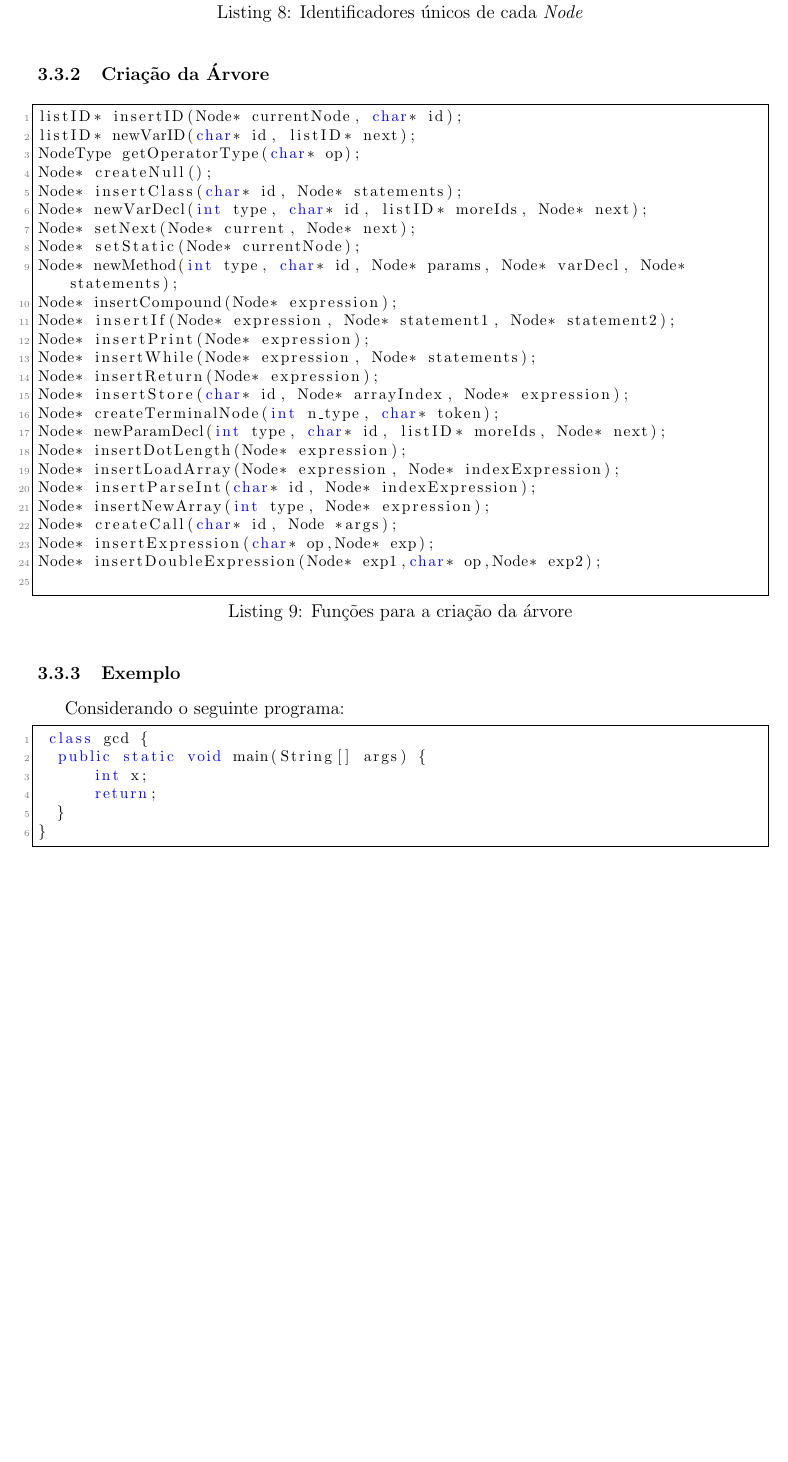
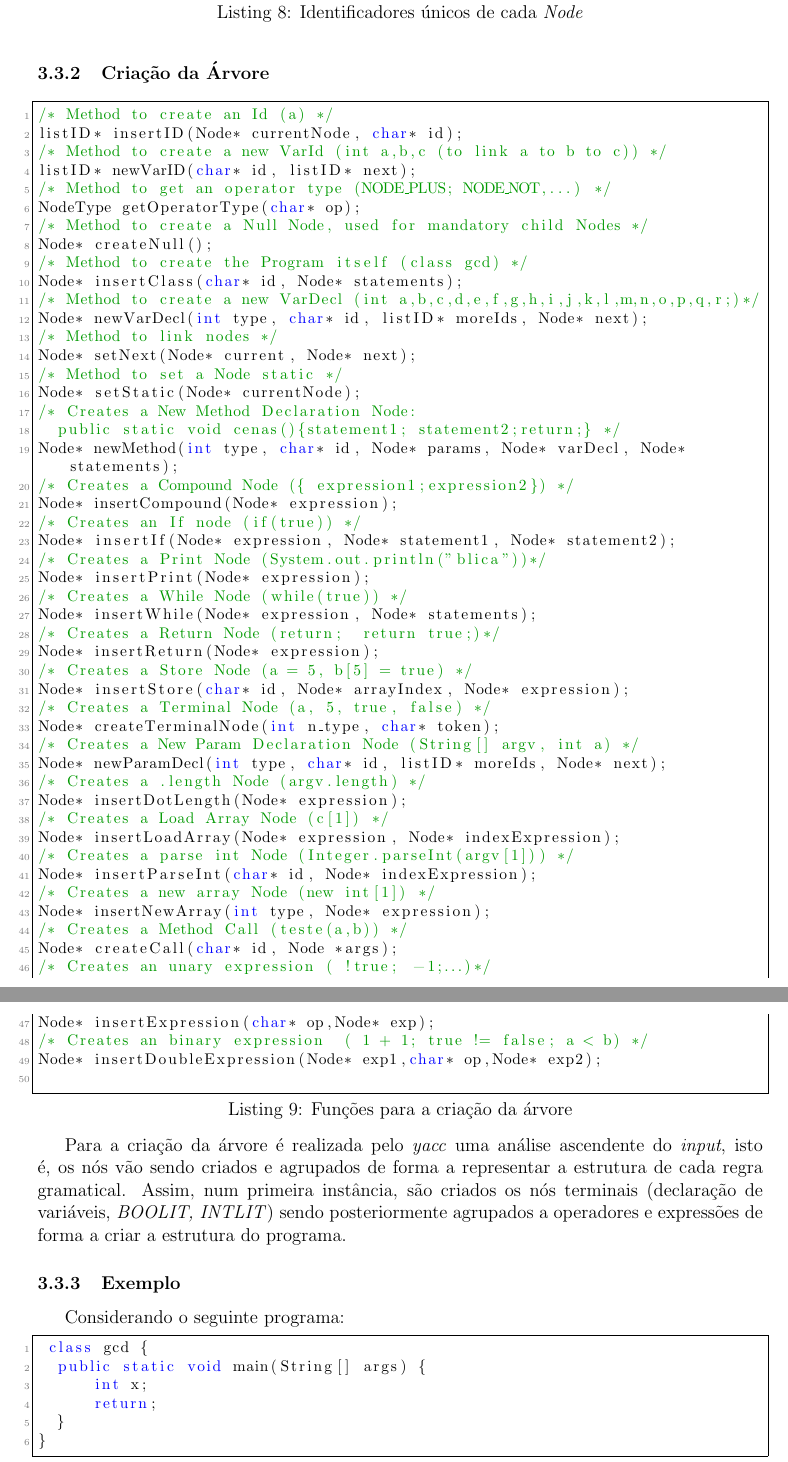
Before and after one commit to bcaceiro/compiler, a LaTeX document (ReLaToRiOo/rel.tex): part of page 15 of 19 before the commit and two parts of pages 15 and 16 of 20 after it, the two joined at a grey line, cut so that both start at the same text, the shorter picture padded with empty space. Compiled offline with pdfLaTeX.

Commit message:
comentarios fofinhos

```diff
--- a/ReLaToRiOo/rel.tex
+++ b/ReLaToRiOo/rel.tex
@@ -629,35 +629,61 @@ typedef enum {TYPE_VOID,
 \end{lstlisting}
 
 
-
  \subsubsection{Criação da Árvore}
 \lstset{language=C,caption={Funções para a criação da árvore},label=Estruturas,numbers=left,frame=single}
 \begin{lstlisting}
+/* Method to create an Id (a) */
 listID* insertID(Node* currentNode, char* id);
+/* Method to create a new VarId (int a,b,c (to link a to b to c)) */
 listID* newVarID(char* id, listID* next);
+/* Method to get an operator type (NODE_PLUS; NODE_NOT,...) */
 NodeType getOperatorType(char* op);
+/* Method to create a Null Node, used for mandatory child Nodes */
 Node* createNull();
+/* Method to create the Program itself (class gcd) */
 Node* insertClass(char* id, Node* statements);
+/* Method to create a new VarDecl (int a,b,c,d,e,f,g,h,i,j,k,l,m,n,o,p,q,r;)*/
 Node* newVarDecl(int type, char* id, listID* moreIds, Node* next);
+/* Method to link nodes */
 Node* setNext(Node* current, Node* next);
+/* Method to set a Node static */
 Node* setStatic(Node* currentNode);
+/* Creates a New Method Declaration Node:
+	public static void cenas(){statement1; statement2;return;} */
 Node* newMethod(int type, char* id, Node* params, Node* varDecl, Node* statements);
+/* Creates a Compound Node ({ expression1;expression2}) */
 Node* insertCompound(Node* expression);
+/* Creates an If node (if(true)) */
 Node* insertIf(Node* expression, Node* statement1, Node* statement2);
+/* Creates a Print Node (System.out.println("blica"))*/
 Node* insertPrint(Node* expression);
+/* Creates a While Node (while(true)) */
 Node* insertWhile(Node* expression, Node* statements);
+/* Creates a Return Node (return;  return true;)*/
 Node* insertReturn(Node* expression);
+/* Creates a Store Node (a = 5, b[5] = true) */
 Node* insertStore(char* id, Node* arrayIndex, Node* expression);
+/* Creates a Terminal Node (a, 5, true, false) */
 Node* createTerminalNode(int n_type, char* token);
+/* Creates a New Param Declaration Node (String[] argv, int a) */
 Node* newParamDecl(int type, char* id, listID* moreIds, Node* next);
+/* Creates a .length Node (argv.length) */
 Node* insertDotLength(Node* expression);
+/* Creates a Load Array Node (c[1]) */
 Node* insertLoadArray(Node* expression, Node* indexExpression);
+/* Creates a parse int Node (Integer.parseInt(argv[1])) */
 Node* insertParseInt(char* id, Node* indexExpression);
+/* Creates a new array Node (new int[1]) */
 Node* insertNewArray(int type, Node* expression);
+/* Creates a Method Call (teste(a,b)) */
 Node* createCall(char* id, Node *args);
+/* Creates an unary expression ( !true; -1;...)*/
 Node* insertExpression(char* op,Node* exp);
+/* Creates an binary expression  ( 1 + 1; true != false; a < b) */
 Node* insertDoubleExpression(Node* exp1,char* op,Node* exp2);
  \end{lstlisting}
+
+Para a criação da árvore é realizada pelo \emph{yacc} uma análise ascendente do \emph{input}, isto é, os nós vão sendo criados e agrupados de forma a representar a estrutura de cada regra gramatical. Assim, num primeira instância, são criados os nós terminais (declaração de variáveis, \emph{BOOLIT, INTLIT}) sendo posteriormente agrupados a operadores e expressões de forma a criar a estrutura do programa.
 
 \subsubsection{Exemplo}
 Considerando o seguinte programa:
```
Also changed, not shown: ReLaToRiOo/rel.pdf, ReLaToRiOo/rel.tex (2 more changed lines), 4 other files.
